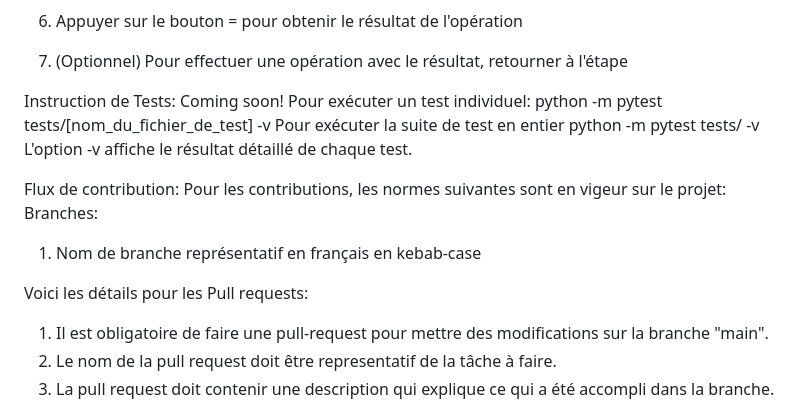
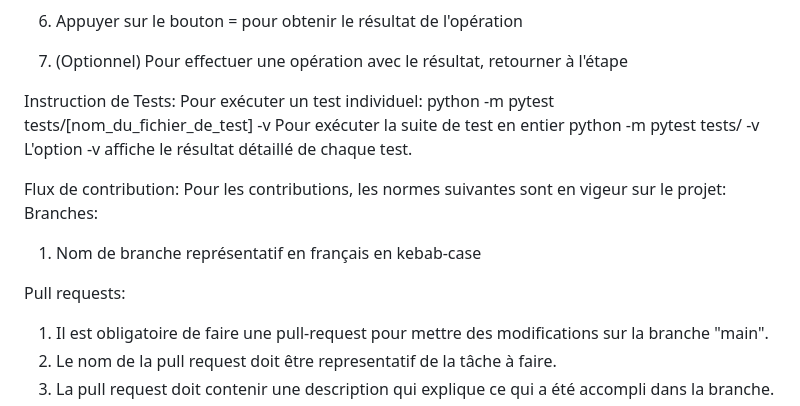
Before and after one commit to RaphLabr/TP3-LOG3000, a Markdown page: README.md, the part around the change. Rendered like a GitHub page.

Commit message:
doc: uniformisation du texte du flut de contribution

```diff
--- a/README.md
+++ b/README.md
@@ -42,7 +42,6 @@ Instructions d'utilisation:
 7) (Optionnel) Pour effectuer une opération avec le résultat, retourner à l'étape
 
 Instruction de Tests:
-Coming soon!
 Pour exécuter un test individuel:
 python -m pytest tests/[nom_du_fichier_de_test] -v
 Pour exécuter la suite de test en entier
@@ -54,7 +53,7 @@ Pour les contributions, les normes suivantes sont en vigeur sur le projet:
 Branches:
 1) Nom de branche représentatif en français en kebab-case
 
-Voici les détails pour les Pull requests:
+Pull requests:
 1) Il est obligatoire de faire une pull-request pour mettre des modifications sur la branche "main".
 2) Le nom de la pull request doit être representatif de la tâche à faire.
 3) La pull request doit contenir une description qui explique ce qui a été accompli dans la branche.
```
